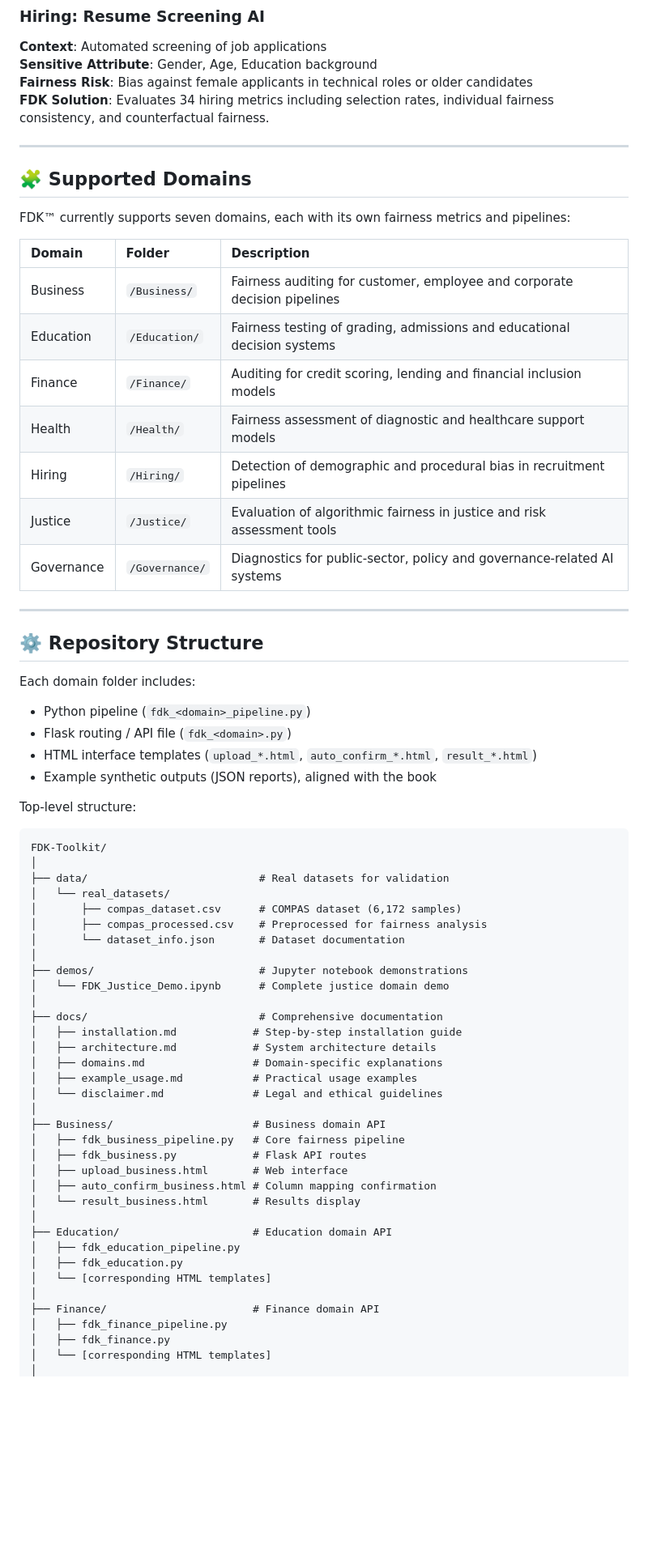
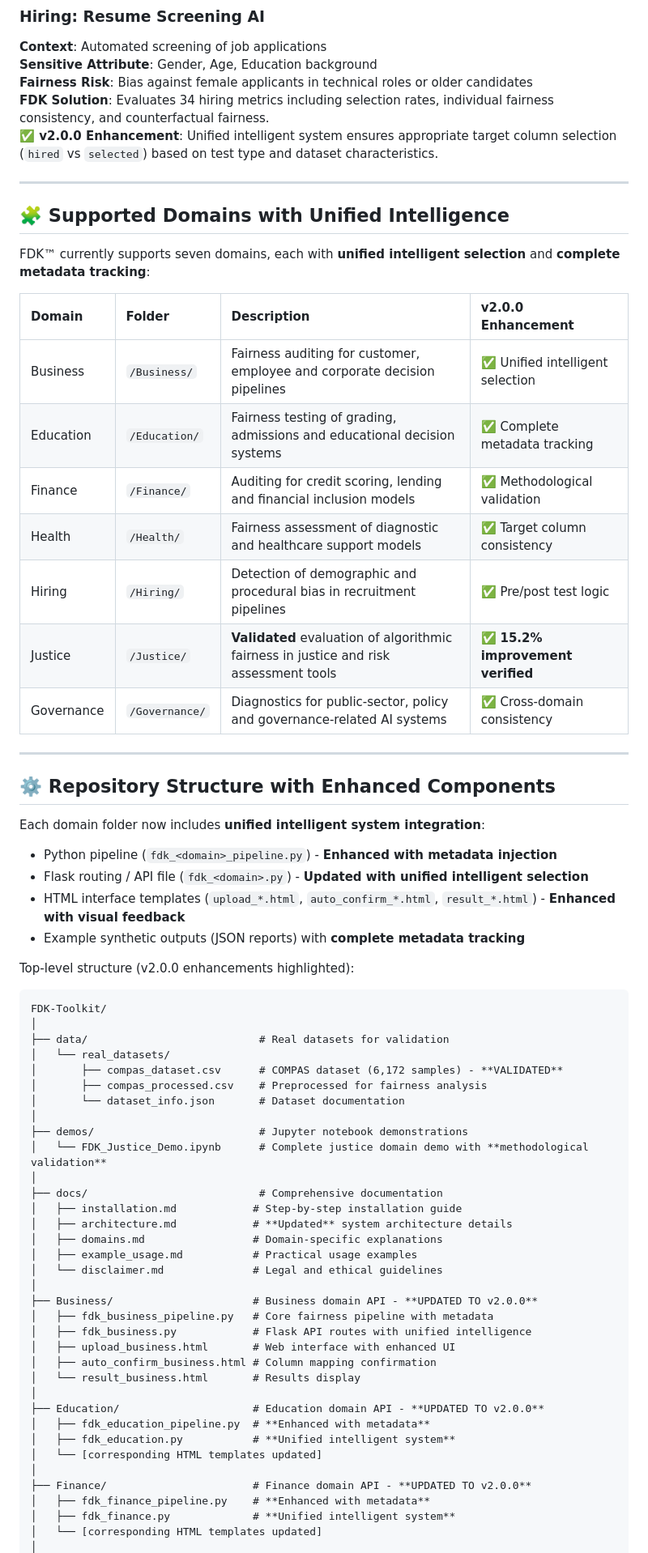
Before and after one commit to AI-Fairness-com/FDK-Toolkit, a Markdown page: README.md, the part around one of its changes. Shown at 81% size. GitHub-like rendering; blank space fills up the shorter version.

````diff
--- a/README.md
+++ b/README.md
@@ -107,69 +150,69 @@ The FDK™ Toolkit implements comprehensive fairness metrics across all domains.
 **Sensitive Attribute**: Gender, Age, Education background
 **Fairness Risk**: Bias against female applicants in technical roles or older candidates
 **FDK Solution**: Evaluates 34 hiring metrics including selection rates, individual fairness consistency, and counterfactual fairness.
+**✅ v2.0.0 Enhancement**: Unified intelligent system ensures appropriate target column selection (`hired` vs `selected`) based on test type and dataset characteristics.
 
 ---
 
-## 🧩 Supported Domains
+## 🧩 Supported Domains with Unified Intelligence
 
-FDK™ currently supports seven domains, each with its own fairness metrics and pipelines:
+FDK™ currently supports seven domains, each with **unified intelligent selection** and **complete metadata tracking**:
 
-| Domain   | Folder        | Description |
-|:--|:--|:--|
-| Business  | `/Business/`   | Fairness auditing for customer, employee and corporate decision pipelines |
-| Education | `/Education/`  | Fairness testing of grading, admissions and educational decision systems |
-| Finance   | `/Finance/`    | Auditing for credit scoring, lending and financial inclusion models |
-| Health    | `/Health/`     | Fairness assessment of diagnostic and healthcare support models |
-| Hiring    | `/Hiring/`     | Detection of demographic and procedural bias in recruitment pipelines |
-| Justice   | `/Justice/`    | Evaluation of algorithmic fairness in justice and risk assessment tools |
-| Governance| `/Governance/` | Diagnostics for public-sector, policy and governance-related AI systems |
-
+| Domain   | Folder        | Description | v2.0.0 Enhancement |
+|:--|:--|:--|:--|
+| Business  | `/Business/`   | Fairness auditing for customer, employee and corporate decision pipelines | ✅ Unified intelligent selection |
+| Education | `/Education/`  | Fairness testing of grading, admissions and educational decision systems | ✅ Complete metadata tracking |
+| Finance   | `/Finance/`    | Auditing for credit scoring, lending and financial inclusion models | ✅ Methodological validation |
+| Health    | `/Health/`     | Fairness assessment of diagnostic and healthcare support models | ✅ Target column consistency |
+| Hiring    | `/Hiring/`     | Detection of demographic and procedural bias in recruitment pipelines | ✅ Pre/post test logic |
+| Justice   | `/Justice/`    | **Validated** evaluation of algorithmic fairness in justice and risk assessment tools | ✅ **15.2% improvement verified** |
+| Governance| `/Governance/` | Diagnostics for public-sector, policy and governance-related AI systems | ✅ Cross-domain consistency |
 ---
 
-## ⚙️ Repository Structure
+## ⚙️ Repository Structure with Enhanced Components
 
-Each domain folder includes:
+Each domain folder now includes **unified intelligent system integration**:
 
-- Python pipeline (`fdk_<domain>_pipeline.py`)
-- Flask routing / API file (`fdk_<domain>.py`)
-- HTML interface templates (`upload_*.html`, `auto_confirm_*.html`, `result_*.html`)
-- Example synthetic outputs (JSON reports), aligned with the book
+- Python pipeline (`fdk_<domain>_pipeline.py`) - **Enhanced with metadata injection**
+- Flask routing / API file (`fdk_<domain>.py`) - **Updated with unified intelligent selection**
+- HTML interface templates (`upload_*.html`, `auto_confirm_*.html`, `result_*.html`) - **Enhanced with visual feedback**
+- Example synthetic outputs (JSON reports) with **complete metadata tracking**
 
-Top-level structure:
+Top-level structure (v2.0.0 enhancements highlighted):
 
 ```text
 FDK-Toolkit/
 │
 ├── data/                           # Real datasets for validation
 │   └── real_datasets/
-│       ├── compas_dataset.csv      # COMPAS dataset (6,172 samples)
+│       ├── compas_dataset.csv      # COMPAS dataset (6,172 samples) - **VALIDATED**
 │       ├── compas_processed.csv    # Preprocessed for fairness analysis
 │       └── dataset_info.json       # Dataset documentation
 │
 ├── demos/                          # Jupyter notebook demonstrations
-│   └── FDK_Justice_Demo.ipynb      # Complete justice domain demo
+│   └── FDK_Justice_Demo.ipynb      # Complete justice domain demo with **methodological validation**
 │
 ├── docs/                           # Comprehensive documentation
 │   ├── installation.md            # Step-by-step installation guide
-│   ├── architecture.md            # System architecture details
+│   ├── architecture.md            # **Updated** system architecture details
 │   ├── domains.md                 # Domain-specific explanations
 │   ├── example_usage.md           # Practical usage examples
 │   └── disclaimer.md              # Legal and ethical guidelines
 │
-├── Business/                      # Business domain API
-│   ├── fdk_business_pipeline.py   # Core fairness pipeline
-│   ├── fdk_business.py            # Flask API routes
-│   ├── upload_business.html       # Web interface
+├── Business/                      # Business domain API - **UPDATED TO v2.0.0**
+│   ├── fdk_business_pipeline.py   # Core fairness pipeline with metadata
+│   ├── fdk_business.py            # Flask API routes with unified intelligence
+│   ├── upload_business.html       # Web interface with enhanced UI
 │   ├── auto_confirm_business.html # Column mapping confirmation
 │   └── result_business.html       # Results display
 │
-├── Education/                     # Education domain API
-│   ├── fdk_education_pipeline.py
-│   ├── fdk_education.py
-│   └── [corresponding HTML templates]
+├── Education/                     # Education domain API - **UPDATED TO v2.0.0**
+│   ├── fdk_education_pipeline.py  # **Enhanced with metadata**
+│   ├── fdk_education.py           # **Unified intelligent system**
+│   └── [corresponding HTML templates updated]
 │
-├── Finance/                       # Finance domain API
-│   ├── fdk_finance_pipeline.py
-│   ├── fdk_finance.py
-│   └── [corresponding HTML templates]
+├── Finance/                       # Finance domain API - **UPDATED TO v2.0.0**
+│   ├── fdk_finance_pipeline.py    # **Enhanced with metadata**
+│   ├── fdk_finance.py             # **Unified intelligent system**
+│   └── [corresponding HTML templates updated]
 │
````
Also changed, not shown: other parts of README.md (+162 -118 lines).
